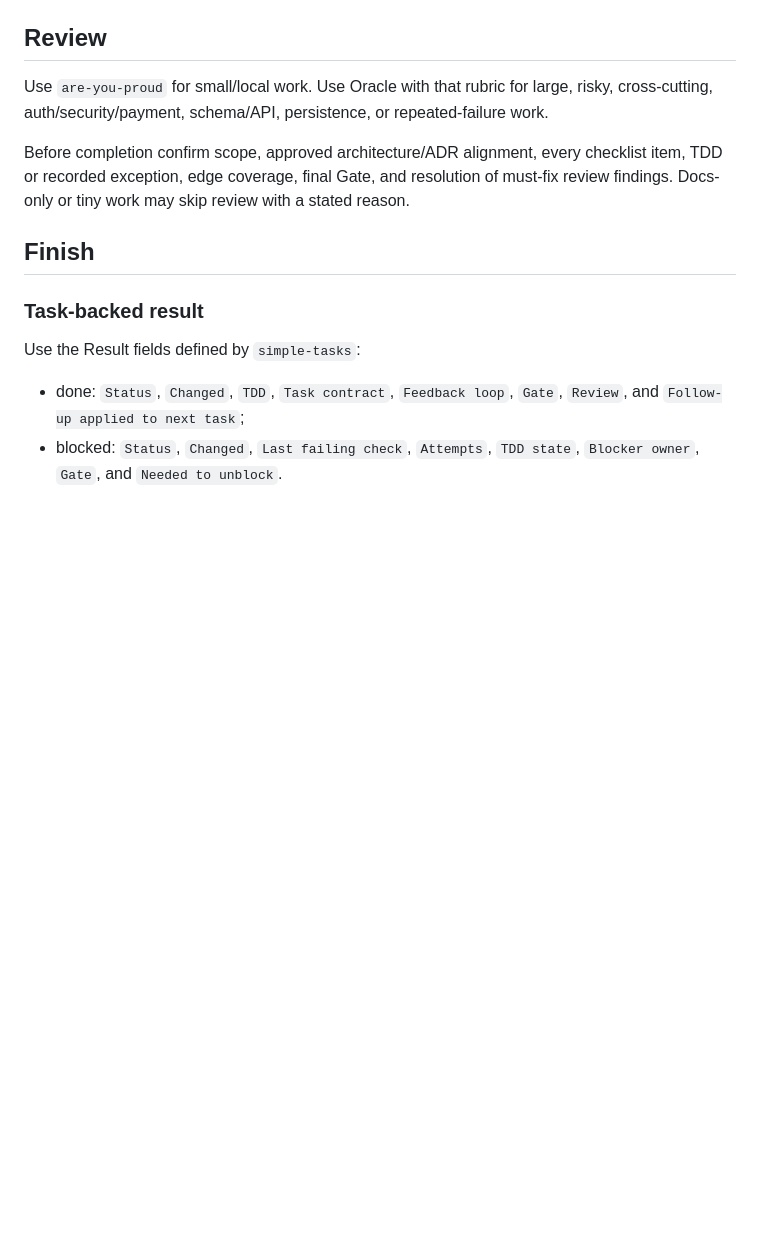
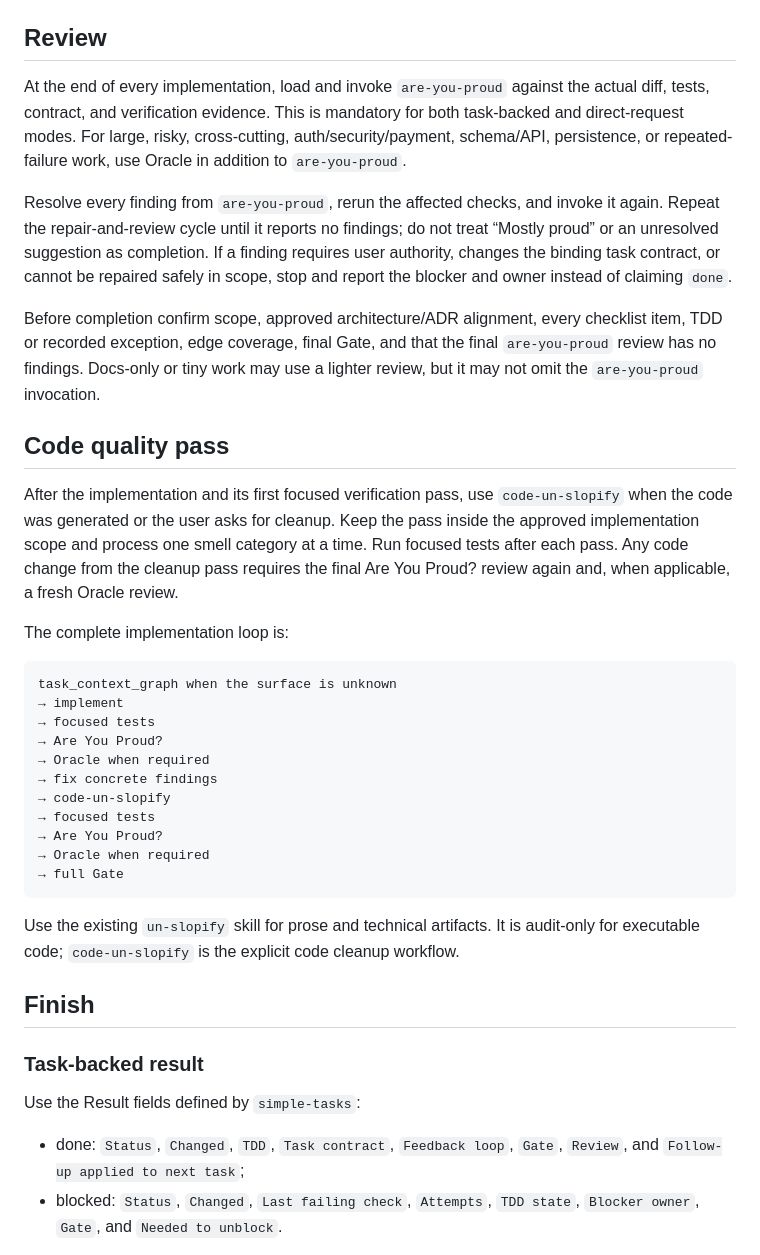
Before and after one commit to carlos-rodrigo/agents-md, a Markdown page: skills/implement-task/SKILL.md, the part around the change. GitHub-like rendering; blank space fills up the shorter version.

Commit message:
Add code cleanup workflow skills

````diff
--- a/skills/implement-task/SKILL.md
+++ b/skills/implement-task/SKILL.md
@@ -122,9 +122,33 @@ Failed required checks cannot produce `done`. A behavior change without an execu
 
 ## Review
 
-Use `are-you-proud` for small/local work. Use Oracle with that rubric for large, risky, cross-cutting, auth/security/payment, schema/API, persistence, or repeated-failure work.
+At the end of every implementation, load and invoke `are-you-proud` against the actual diff, tests, contract, and verification evidence. This is mandatory for both task-backed and direct-request modes. For large, risky, cross-cutting, auth/security/payment, schema/API, persistence, or repeated-failure work, use Oracle in addition to `are-you-proud`.
 
-Before completion confirm scope, approved architecture/ADR alignment, every checklist item, TDD or recorded exception, edge coverage, final Gate, and resolution of must-fix review findings. Docs-only or tiny work may skip review with a stated reason.
+Resolve every finding from `are-you-proud`, rerun the affected checks, and invoke it again. Repeat the repair-and-review cycle until it reports no findings; do not treat “Mostly proud” or an unresolved suggestion as completion. If a finding requires user authority, changes the binding task contract, or cannot be repaired safely in scope, stop and report the blocker and owner instead of claiming `done`.
+
+Before completion confirm scope, approved architecture/ADR alignment, every checklist item, TDD or recorded exception, edge coverage, final Gate, and that the final `are-you-proud` review has no findings. Docs-only or tiny work may use a lighter review, but it may not omit the `are-you-proud` invocation.
+
+## Code quality pass
+
+After the implementation and its first focused verification pass, use `code-un-slopify` when the code was generated or the user asks for cleanup. Keep the pass inside the approved implementation scope and process one smell category at a time. Run focused tests after each pass. Any code change from the cleanup pass requires the final Are You Proud? review again and, when applicable, a fresh Oracle review.
+
+The complete implementation loop is:
+
+```text
+task_context_graph when the surface is unknown
+→ implement
+→ focused tests
+→ Are You Proud?
+→ Oracle when required
+→ fix concrete findings
+→ code-un-slopify
+→ focused tests
+→ Are You Proud?
+→ Oracle when required
+→ full Gate
+```
+
+Use the existing `un-slopify` skill for prose and technical artifacts. It is audit-only for executable code; `code-un-slopify` is the explicit code cleanup workflow.
 
 ## Finish
 
````
Also changed, not shown: skills/code-un-slopify/SKILL.md (added, +110 -0 lines), skills/simple-tasks/SKILL.md (+12 -1 lines).
